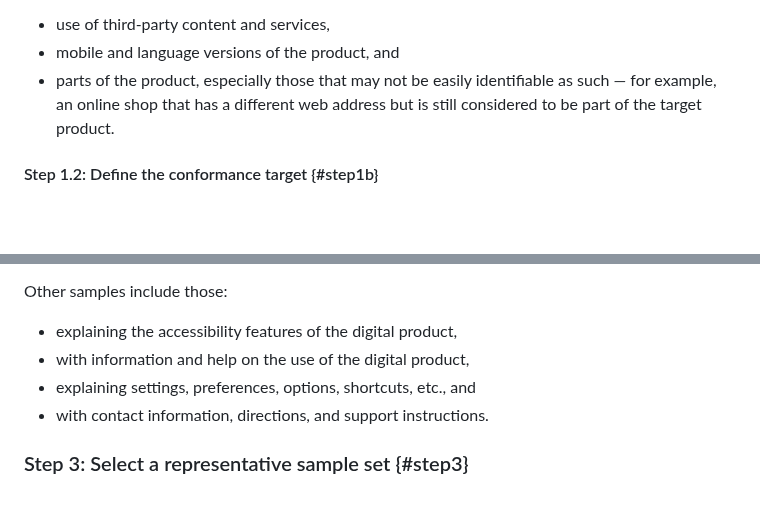
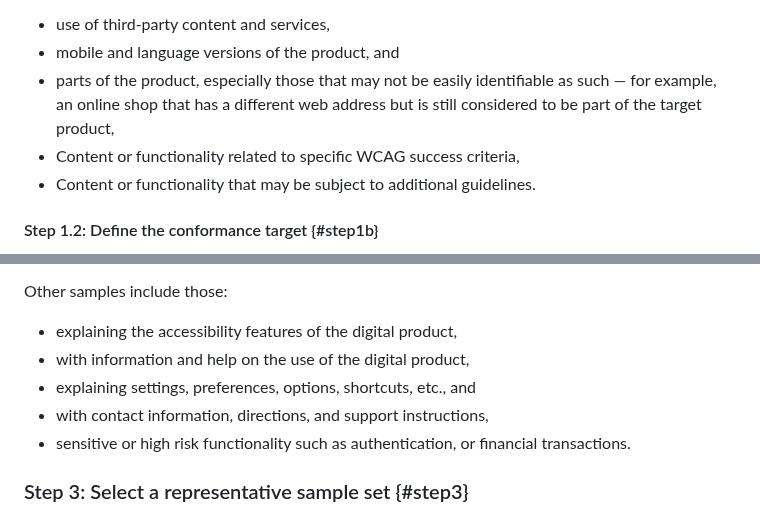
Before and after one commit to w3c/wai-wcag-em, a Markdown page: procedure.md, 2 parts joined by grey strips. Drawn GitHub-style; blank space fills up the shorter version.

Commit message:
Fixes #176
Added the great suggestions by @lsr-explore

```diff
--- a/procedure.md
+++ b/procedure.md
@@ -38,7 +38,10 @@ It is also important to document any particular aspects of the target product to
 
 *   use of third-party content and services,
 *   mobile and language versions of the product, and
-*   parts of the product, especially those that may not be easily identifiable as such — for example, an online shop that has a different web address but is still considered to be part of the target product.
+*   parts of the product, especially those that may not be easily identifiable as such — for example, an online shop that has a different web address but is still considered to be part of the target product,
+*   Content or functionality related to specific WCAG success criteria,
+*   Content or functionality that may be subject to additional guidelines.
+
 
 #### Step 1.2: Define the conformance target {#step1b}
 
@@ -160,7 +163,8 @@ Some digital products include samples that are specifically relevant for people
     <li>explaining the accessibility features of the digital product,</li>
     <li>with information and help on the use of the digital product,</li>
     <li>explaining settings, preferences, options, shortcuts, etc., and</li>
-    <li>with contact information, directions, and support instructions.</li>
+    <li>with contact information, directions, and support instructions,</li>
+    <li>sensitive or high risk functionality such as authentication, or financial transactions.</li>
 </ul>
 </aside>
 
```
